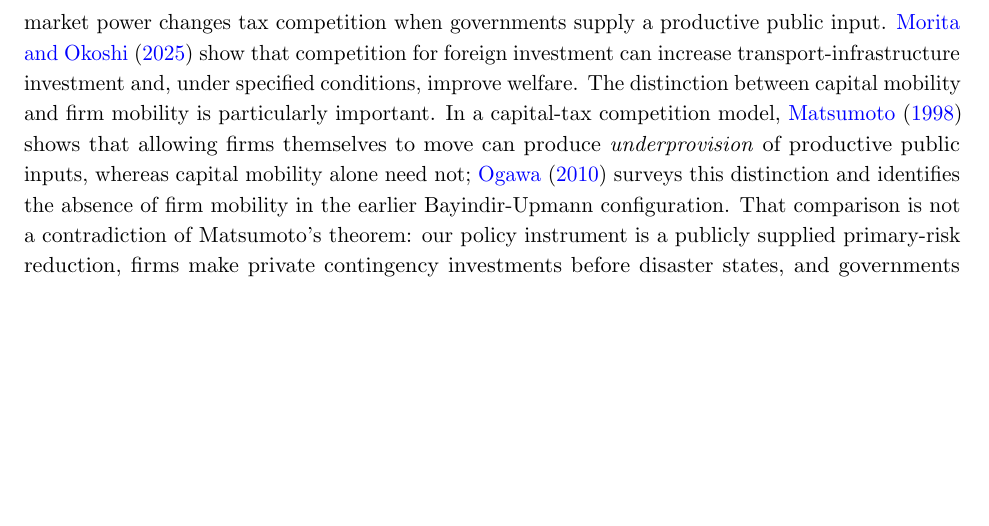
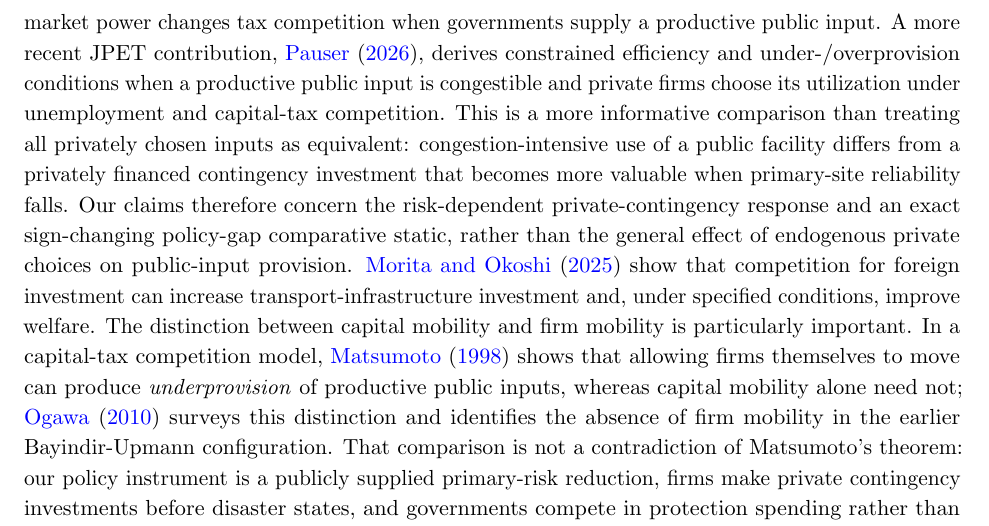
Before and after one commit to ryotamatsuki/public-climate-protection-private-production-redundancy, a LaTeX paper (submission/JPET/main.tex, which reads submission/JPET/sections/08_literature.tex): part of page 15 of 21 before the commit and part of page 15 of 22 after it, cut so that both start at the same text, the shorter picture padded with empty space. Compiled offline with pdfLaTeX.

Commit message:
literature: address current JPET theory of endogenous public-input utilization and contrast contingency-readiness mechanism

```diff
--- a/submission/JPET/sections/08_literature.tex
+++ b/submission/JPET/sections/08_literature.tex
@@ -1,7 +1,7 @@
 \section{Related Literature}\label{sec:literature}
 
 \paragraph{Competition for local public inputs.}
-The theory of interjurisdictional competition already shows that attracting mobile activity through public inputs can distort expenditure. In particular, \citet{KeenMarchand1997} demonstrate that fiscal competition can bias the composition of spending toward productive local public inputs and away from public goods for immobile residents. Their welfare distortion and public-spending comparison are different from an endogenous private-contingency-readiness wedge; hence neither excessive productive public provision nor the possibility of crowding out other public goods is presented here as new. \citet{BayindirUpmann1998} compare tax and spending competition when governments supply industrial public goods and show that such competition can generate overprovision. \citet{WalzWellisch1996} analyze strategic local public inputs with endogenous oligopolistic location, while \citet{MaurerWalz2000} study competition for two mobile oligopolistic firms. \citet{Billon2023}, published in this journal, examines how jurisdictional market power changes tax competition when governments supply a productive public input. \citet{MoritaOkoshi2025} show that competition for foreign investment can increase transport-infrastructure investment and, under specified conditions, improve welfare. The distinction between capital mobility and firm mobility is particularly important. In a capital-tax competition model, \citet{Matsumoto1998} shows that allowing firms themselves to move can produce \emph{underprovision} of productive public inputs, whereas capital mobility alone need not; \citet{Ogawa2010} surveys this distinction and identifies the absence of firm mobility in the earlier Bayindir-Upmann configuration. That comparison is not a contradiction of Matsumoto's theorem: our policy instrument is a publicly supplied primary-risk reduction, firms make private contingency investments before disaster states, and governments compete in protection spending rather than capital tax rates. It does show why the sign of the expenditure distortion cannot be inferred from firm mobility alone. Mobility and market integration affect the direction of local-public-input distortions in other settings as well \citep{Ihara2008}. Neither public-input rivalry, plant attraction, nor excessive decentralized provision is claimed as new here.
+The theory of interjurisdictional competition already shows that attracting mobile activity through public inputs can distort expenditure. In particular, \citet{KeenMarchand1997} demonstrate that fiscal competition can bias the composition of spending toward productive local public inputs and away from public goods for immobile residents. Their welfare distortion and public-spending comparison are different from an endogenous private-contingency-readiness wedge; hence neither excessive productive public provision nor the possibility of crowding out other public goods is presented here as new. \citet{BayindirUpmann1998} compare tax and spending competition when governments supply industrial public goods and show that such competition can generate overprovision. \citet{WalzWellisch1996} analyze strategic local public inputs with endogenous oligopolistic location, while \citet{MaurerWalz2000} study competition for two mobile oligopolistic firms. \citet{Billon2023}, published in this journal, examines how jurisdictional market power changes tax competition when governments supply a productive public input. A more recent JPET contribution, \citet{Pauser2026}, derives constrained efficiency and under-/overprovision conditions when a productive public input is congestible and private firms choose its utilization under unemployment and capital-tax competition. This is a more informative comparison than treating all privately chosen inputs as equivalent: congestion-intensive use of a public facility differs from a privately financed contingency investment that becomes more valuable when primary-site reliability falls. Our claims therefore concern the risk-dependent private-contingency response and an exact sign-changing policy-gap comparative static, rather than the general effect of endogenous private choices on public-input provision. \citet{MoritaOkoshi2025} show that competition for foreign investment can increase transport-infrastructure investment and, under specified conditions, improve welfare. The distinction between capital mobility and firm mobility is particularly important. In a capital-tax competition model, \citet{Matsumoto1998} shows that allowing firms themselves to move can produce \emph{underprovision} of productive public inputs, whereas capital mobility alone need not; \citet{Ogawa2010} surveys this distinction and identifies the absence of firm mobility in the earlier Bayindir-Upmann configuration. That comparison is not a contradiction of Matsumoto's theorem: our policy instrument is a publicly supplied primary-risk reduction, firms make private contingency investments before disaster states, and governments compete in protection spending rather than capital tax rates. It does show why the sign of the expenditure distortion cannot be inferred from firm mobility alone. Mobility and market integration affect the direction of local-public-input distortions in other settings as well \citep{Ihara2008}. Neither public-input rivalry, plant attraction, nor excessive decentralized provision is claimed as new here.
 
 The public instrument in our model instead lowers a primary plant's disruption probability and thereby changes a privately chosen substitute: costly contingency readiness. The resulting national marginal value can become negative even though protection has a positive direct reliability effect. Theorem~\ref{thm:main} establishes a positive symmetric decentralized equilibrium with globally optimal unilateral responses and a zero coordinated protection-policy optimum over a nonempty open set of the maintained symmetric family. The decomposition in Proposition~\ref{prop:attraction-threshold} is an incidence-based accounting identity, not a new generic fiscal-competition theorem. What requires proof is the sign reversal generated by the endogenous readiness response and its coexistence with a globally incentive-compatible local policy equilibrium. Proposition~\ref{prop:global-primitive-band} derives economically interpretable strict sufficient conditions guaranteeing the full global policy conflict, not just the origin-sign decomposition. It also identifies a direct-benefit comparative static under which greater common protection benefits \emph{increase} the gap between local and coordinated policies. Proposition~\ref{prop:positive-gamma-extension} shows that a positive-planner-optimum ranking and this comparative static survive on an open set of strictly positive product substitutability. Proposition~\ref{prop:benefit-gap-response-interaction} adds a strict comparative-static contrast across three fully re-solved policy games: a common direct protection benefit widens the overprovision gap when both response margins are endogenous, leaves the gap unchanged when backup readiness is frozen, and narrows it when location is fixed. This interaction is a more specific theoretical claim than the established phenomenon of productive-public-input overprovision. These results concern this precisely specified public-protection game; they are not general theorems about every kind of public input or mobility.
 
```
